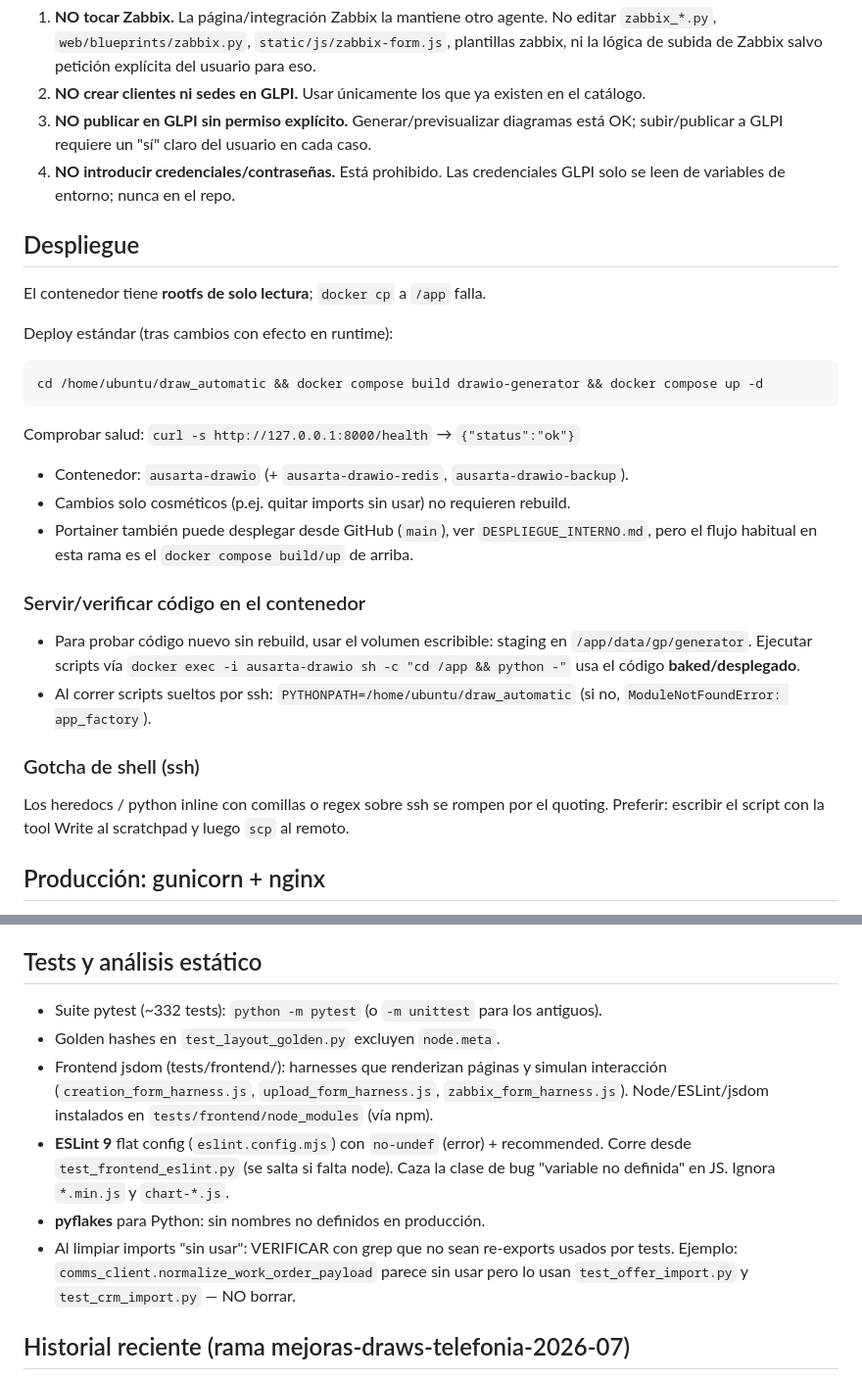
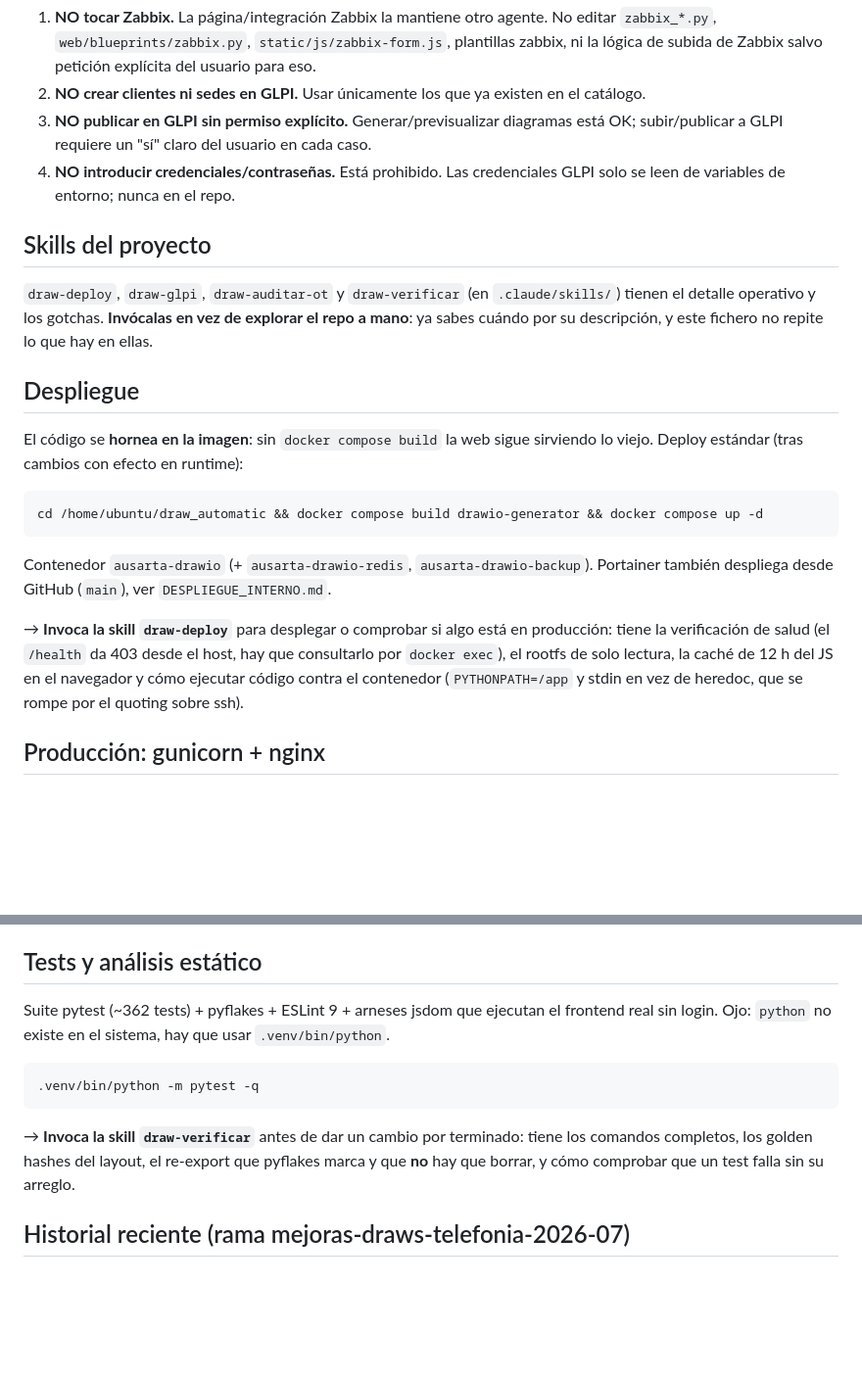
Before and after one commit to inigosolana/draw_automatic, a Markdown page: CLAUDE.md, 2 parts joined by grey strips. Shown at 98% size. Rendered like a GitHub page; blank space fills up the shorter version.

Commit message:
CLAUDE.md apunta a las skills en vez de duplicar su detalle
Este fichero se carga ENTERO en cada sesion; las skills solo cuando hacen
falta. Asi que el detalle operativo de despliegue y de tests se queda en
draw-deploy y draw-verificar, y aqui solo queda lo imprescindible mas el
puntero.

De paso corrige un dato que era FALSO: "comprobar salud con curl
http://127.0.0.1:8000/health" no funciona desde el host (nginx filtra por
IP y devuelve 403); hay que consultarlo por docker exec al loopback. Y
actualiza el comando de tests, que decia `python -m pytest` cuando en este
servidor `python` no existe (es .venv/bin/python).

Co-Authored-By: Claude Opus 5 <noreply@anthropic.com>

````diff
--- a/CLAUDE.md
+++ b/CLAUDE.md
@@ -30,31 +30,28 @@ Versión actual: ver fichero `VERSION` (1.5.0). CLI heredada en `app.py` sigue f
 4. **NO introducir credenciales/contraseñas.** Está prohibido. Las credenciales GLPI solo
    se leen de variables de entorno; nunca en el repo.
 
+## Skills del proyecto
+
+`draw-deploy`, `draw-glpi`, `draw-auditar-ot` y `draw-verificar` (en `.claude/skills/`)
+tienen el detalle operativo y los gotchas. **Invócalas en vez de explorar el repo a mano**:
+ya sabes cuándo por su descripción, y este fichero no repite lo que hay en ellas.
+
 ## Despliegue
 
-El contenedor tiene **rootfs de solo lectura**; `docker cp` a `/app` falla.
-
-Deploy estándar (tras cambios con efecto en runtime):
+El código se **hornea en la imagen**: sin `docker compose build` la web sigue sirviendo lo
+viejo. Deploy estándar (tras cambios con efecto en runtime):
 ```bash
 cd /home/ubuntu/draw_automatic && docker compose build drawio-generator && docker compose up -d
 ```
-Comprobar salud: `curl -s http://127.0.0.1:8000/health` → `{"status":"ok"}`
 
-- Contenedor: `ausarta-drawio` (+ `ausarta-drawio-redis`, `ausarta-drawio-backup`).
-- Cambios solo cosméticos (p.ej. quitar imports sin usar) no requieren rebuild.
-- Portainer también puede desplegar desde GitHub (`main`), ver `DESPLIEGUE_INTERNO.md`,
-  pero el flujo habitual en esta rama es el `docker compose build/up` de arriba.
+Contenedor `ausarta-drawio` (+ `ausarta-drawio-redis`, `ausarta-drawio-backup`). Portainer
+también despliega desde GitHub (`main`), ver `DESPLIEGUE_INTERNO.md`.
 
-### Servir/verificar código en el contenedor
-- Para probar código nuevo sin rebuild, usar el volumen escribible: staging en
-  `/app/data/gp/generator`. Ejecutar scripts vía
-  `docker exec -i ausarta-drawio sh -c "cd /app && python -"` usa el código **baked/desplegado**.
-- Al correr scripts sueltos por ssh: `PYTHONPATH=/home/ubuntu/draw_automatic` (si no,
-  `ModuleNotFoundError: app_factory`).
-
-### Gotcha de shell (ssh)
-Los heredocs / python inline con comillas o regex sobre ssh se rompen por el quoting.
-Preferir: escribir el script con la tool Write al scratchpad y luego `scp` al remoto.
+→ **Invoca la skill `draw-deploy`** para desplegar o comprobar si algo está en producción:
+tiene la verificación de salud (el `/health` da 403 desde el host, hay que consultarlo por
+`docker exec`), el rootfs de solo lectura, la caché de 12 h del JS en el navegador y cómo
+ejecutar código contra el contenedor (`PYTHONPATH=/app` y stdin en vez de heredoc, que se
+rompe por el quoting sobre ssh).
 
 ## Producción: gunicorn + nginx
 
@@ -99,18 +96,16 @@ Preferir: escribir el script con la tool Write al scratchpad y luego `scp` al re
 
 ## Tests y análisis estático
 
-- Suite pytest (~332 tests): `python -m pytest` (o `-m unittest` para los antiguos).
-- Golden hashes en `test_layout_golden.py` excluyen `node.meta`.
-- Frontend jsdom (tests/frontend/): harnesses que renderizan páginas y simulan interacción
-  (`creation_form_harness.js`, `upload_form_harness.js`, `zabbix_form_harness.js`).
-  Node/ESLint/jsdom instalados en `tests/frontend/node_modules` (vía npm).
-- **ESLint 9** flat config (`eslint.config.mjs`) con `no-undef` (error) + recommended.
-  Corre desde `test_frontend_eslint.py` (se salta si falta node). Caza la clase de bug
-  "variable no definida" en JS. Ignora `*.min.js` y `chart-*.js`.
-- **pyflakes** para Python: sin nombres no definidos en producción.
-- Al limpiar imports "sin usar": VERIFICAR con grep que no sean re-exports usados por tests.
-  Ejemplo: `comms_client.normalize_work_order_payload` parece sin usar pero lo usan
-  `test_offer_import.py` y `test_crm_import.py` — NO borrar.
+Suite pytest (~362 tests) + pyflakes + ESLint 9 + arneses jsdom que ejecutan el frontend
+real sin login. Ojo: `python` no existe en el sistema, hay que usar `.venv/bin/python`.
+
+```bash
+.venv/bin/python -m pytest -q
+```
+
+→ **Invoca la skill `draw-verificar`** antes de dar un cambio por terminado: tiene los
+comandos completos, los golden hashes del layout, el re-export que pyflakes marca y que
+**no** hay que borrar, y cómo comprobar que un test falla sin su arreglo.
 
 ## Historial reciente (rama mejoras-draws-telefonia-2026-07)
 
````
